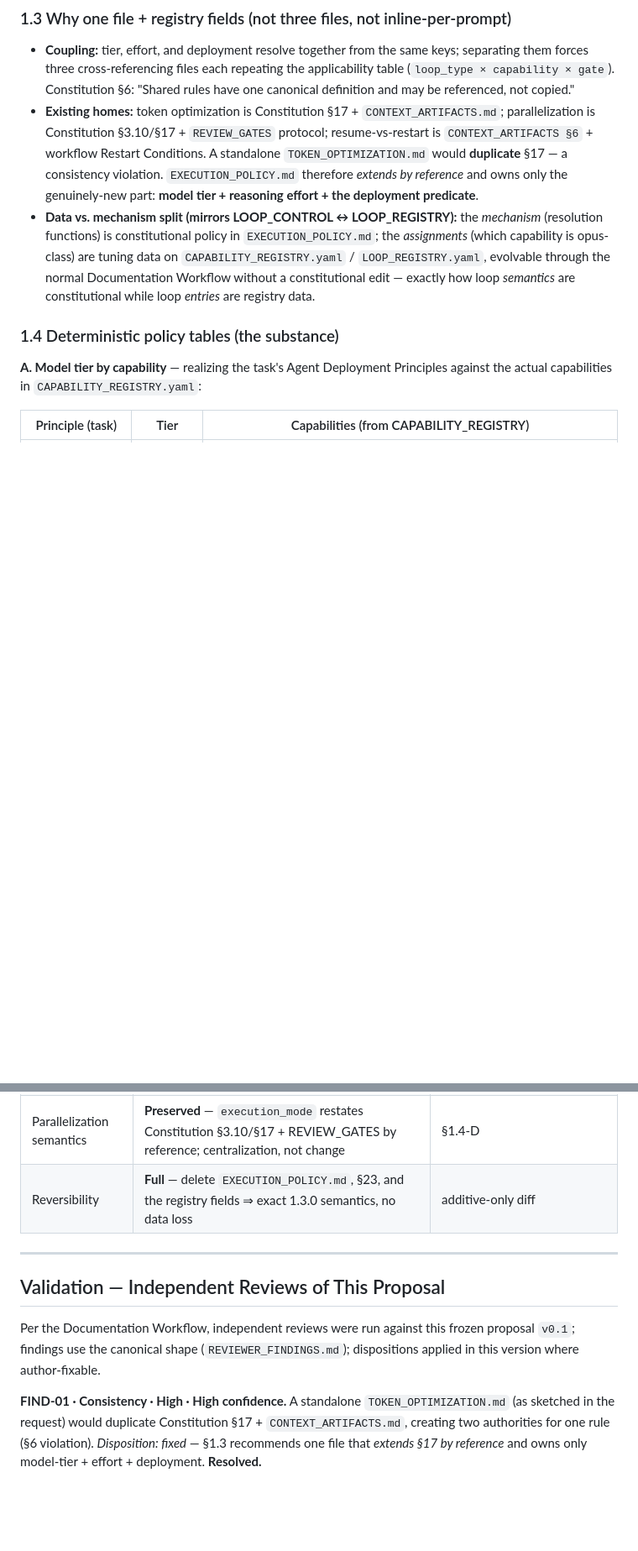
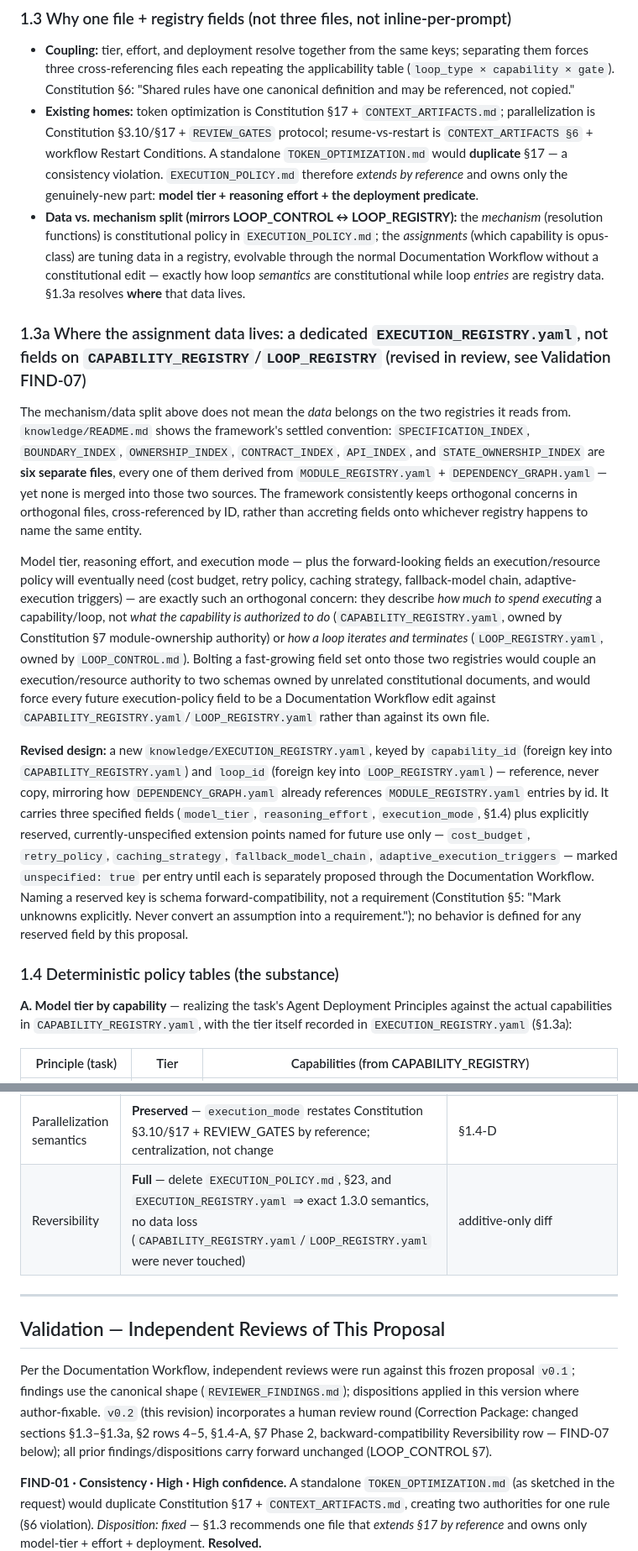
Before and after one commit to mayankk2101/Multi-Agent-Orchestration-Framework, a Markdown page: EXECUTION_POLICY_PROPOSAL.md, 2 parts joined by grey strips. Shown at 84% size. Rendered like a GitHub page; blank space fills up the shorter version.

```diff
--- a/EXECUTION_POLICY_PROPOSAL.md
+++ b/EXECUTION_POLICY_PROPOSAL.md
@@ -64,11 +64,19 @@ The load-bearing idea: because `loop_type`, `capability`, `gate`, and `confidenc
 
 - **Coupling:** tier, effort, and deployment resolve together from the same keys; separating them forces three cross-referencing files each repeating the applicability table (`loop_type × capability × gate`). Constitution §6: "Shared rules have one canonical definition and may be referenced, not copied."
 - **Existing homes:** token optimization is Constitution §17 + `CONTEXT_ARTIFACTS.md`; parallelization is Constitution §3.10/§17 + `REVIEW_GATES` protocol; resume-vs-restart is `CONTEXT_ARTIFACTS §6` + workflow Restart Conditions. A standalone `TOKEN_OPTIMIZATION.md` would **duplicate** §17 — a consistency violation. `EXECUTION_POLICY.md` therefore *extends by reference* and owns only the genuinely-new part: **model tier + reasoning effort + the deployment predicate**.
-- **Data vs. mechanism split (mirrors LOOP_CONTROL ↔ LOOP_REGISTRY):** the *mechanism* (resolution functions) is constitutional policy in `EXECUTION_POLICY.md`; the *assignments* (which capability is opus-class) are tuning data on `CAPABILITY_REGISTRY.yaml` / `LOOP_REGISTRY.yaml`, evolvable through the normal Documentation Workflow without a constitutional edit — exactly how loop *semantics* are constitutional while loop *entries* are registry data.
+- **Data vs. mechanism split (mirrors LOOP_CONTROL ↔ LOOP_REGISTRY):** the *mechanism* (resolution functions) is constitutional policy in `EXECUTION_POLICY.md`; the *assignments* (which capability is opus-class) are tuning data in a registry, evolvable through the normal Documentation Workflow without a constitutional edit — exactly how loop *semantics* are constitutional while loop *entries* are registry data. §1.3a resolves **where** that data lives.
+
+### 1.3a Where the assignment data lives: a dedicated `EXECUTION_REGISTRY.yaml`, not fields on `CAPABILITY_REGISTRY`/`LOOP_REGISTRY` (revised in review, see Validation FIND-07)
+
+The mechanism/data split above does not mean the *data* belongs on the two registries it reads from. `knowledge/README.md` shows the framework's settled convention: `SPECIFICATION_INDEX`, `BOUNDARY_INDEX`, `OWNERSHIP_INDEX`, `CONTRACT_INDEX`, `API_INDEX`, and `STATE_OWNERSHIP_INDEX` are **six separate files**, every one of them derived from `MODULE_REGISTRY.yaml` + `DEPENDENCY_GRAPH.yaml` — yet none is merged into those two sources. The framework consistently keeps orthogonal concerns in orthogonal files, cross-referenced by ID, rather than accreting fields onto whichever registry happens to name the same entity.
+
+Model tier, reasoning effort, and execution mode — plus the forward-looking fields an execution/resource policy will eventually need (cost budget, retry policy, caching strategy, fallback-model chain, adaptive-execution triggers) — are exactly such an orthogonal concern: they describe *how much to spend executing* a capability/loop, not *what the capability is authorized to do* (`CAPABILITY_REGISTRY.yaml`, owned by Constitution §7 module-ownership authority) or *how a loop iterates and terminates* (`LOOP_REGISTRY.yaml`, owned by `LOOP_CONTROL.md`). Bolting a fast-growing field set onto those two registries would couple an execution/resource authority to two schemas owned by unrelated constitutional documents, and would force every future execution-policy field to be a Documentation Workflow edit against `CAPABILITY_REGISTRY.yaml`/`LOOP_REGISTRY.yaml` rather than against its own file.
+
+**Revised design:** a new `knowledge/EXECUTION_REGISTRY.yaml`, keyed by `capability_id` (foreign key into `CAPABILITY_REGISTRY.yaml`) and `loop_id` (foreign key into `LOOP_REGISTRY.yaml`) — reference, never copy, mirroring how `DEPENDENCY_GRAPH.yaml` already references `MODULE_REGISTRY.yaml` entries by id. It carries three specified fields (`model_tier`, `reasoning_effort`, `execution_mode`, §1.4) plus explicitly reserved, currently-unspecified extension points named for future use only — `cost_budget`, `retry_policy`, `caching_strategy`, `fallback_model_chain`, `adaptive_execution_triggers` — marked `unspecified: true` per entry until each is separately proposed through the Documentation Workflow. Naming a reserved key is schema forward-compatibility, not a requirement (Constitution §5: "Mark unknowns explicitly. Never convert an assumption into a requirement."); no behavior is defined for any reserved field by this proposal.
 
 ### 1.4 Deterministic policy tables (the substance)
 
-**A. Model tier by capability** — realizing the task's Agent Deployment Principles against the actual capabilities in `CAPABILITY_REGISTRY.yaml`:
+**A. Model tier by capability** — realizing the task's Agent Deployment Principles against the actual capabilities in `CAPABILITY_REGISTRY.yaml`, with the tier itself recorded in `EXECUTION_REGISTRY.yaml` (§1.3a):
 
 | Principle (task) | Tier | Capabilities (from CAPABILITY_REGISTRY) |
 |---|---|---|
@@ -194,13 +202,13 @@ Additive; mirrors ADR-009→1.2.0 and ADR-010→1.3.0. Phased, each phase indepe
 | Reasoning-effort *enforcement* | **Honest unknown** — `model:` is a supported, enforceable agent-frontmatter key (High confidence; it is already in every contract). Whether the harness exposes a per-agent `reasoning_effort` **enforcement** key is **Unknown/Low confidence**; the proposal therefore treats effort as *policy metadata* consumed by the Lead Architect and human operator, with the registry field ready to become the binding source if/when the harness exposes it | Constitution §5 (mark unknowns; no assumption→requirement) |
 | Gates, findings, confidence, loop bounds, boundaries | **Untouched** — execution policy sits at Decision-Hierarchy rank 6 and can never relax rank 1–5 | Constitution §2; §3 of this proposal |
 | Parallelization semantics | **Preserved** — `execution_mode` restates Constitution §3.10/§17 + REVIEW_GATES by reference; centralization, not change | §1.4-D |
-| Reversibility | **Full** — delete `EXECUTION_POLICY.md`, §23, and the registry fields ⇒ exact 1.3.0 semantics, no data loss | additive-only diff |
+| Reversibility | **Full** — delete `EXECUTION_POLICY.md`, §23, and `EXECUTION_REGISTRY.yaml` ⇒ exact 1.3.0 semantics, no data loss (`CAPABILITY_REGISTRY.yaml`/`LOOP_REGISTRY.yaml` were never touched) | additive-only diff |
 
 ---
 
 ## Validation — Independent Reviews of This Proposal
 
-Per the Documentation Workflow, independent reviews were run against this frozen proposal `v0.1`; findings use the canonical shape (`REVIEWER_FINDINGS.md`); dispositions applied in this version where author-fixable.
+Per the Documentation Workflow, independent reviews were run against this frozen proposal `v0.1`; findings use the canonical shape (`REVIEWER_FINDINGS.md`); dispositions applied in this version where author-fixable. `v0.2` (this revision) incorporates a human review round (Correction Package: changed sections §1.3–§1.3a, §2 rows 4–5, §1.4-A, §7 Phase 2, backward-compatibility Reversibility row — FIND-07 below); all prior findings/dispositions carry forward unchanged (LOOP_CONTROL §7).
 
 **FIND-01 · Consistency · High · High confidence.** A standalone `TOKEN_OPTIMIZATION.md` (as sketched in the request) would duplicate Constitution §17 + `CONTEXT_ARTIFACTS.md`, creating two authorities for one rule (§6 violation). *Disposition: fixed* — §1.3 recommends one file that *extends §17 by reference* and owns only model-tier + effort + deployment. **Resolved.**
 
```
Also changed, not shown: other parts of EXECUTION_POLICY_PROPOSAL.md (+8 -6 lines).
